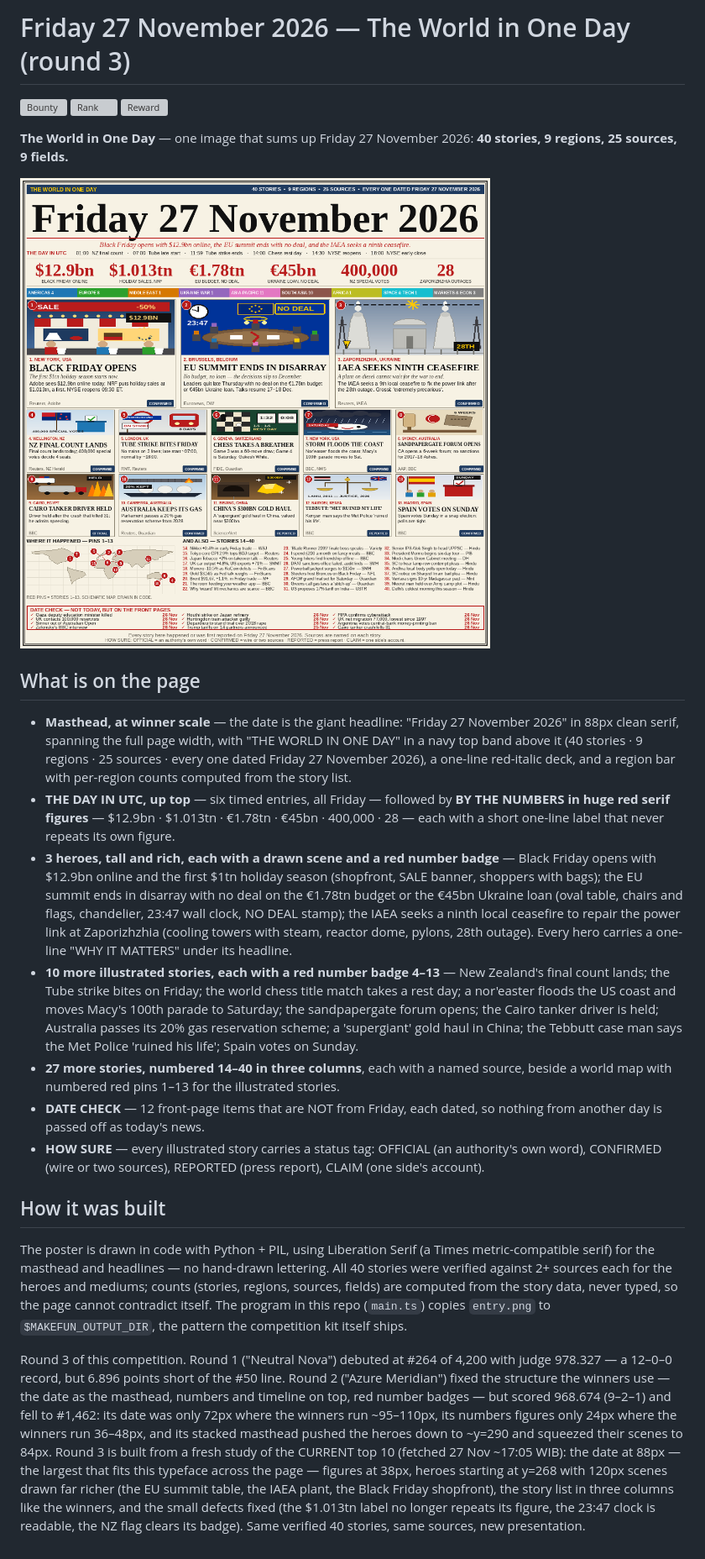
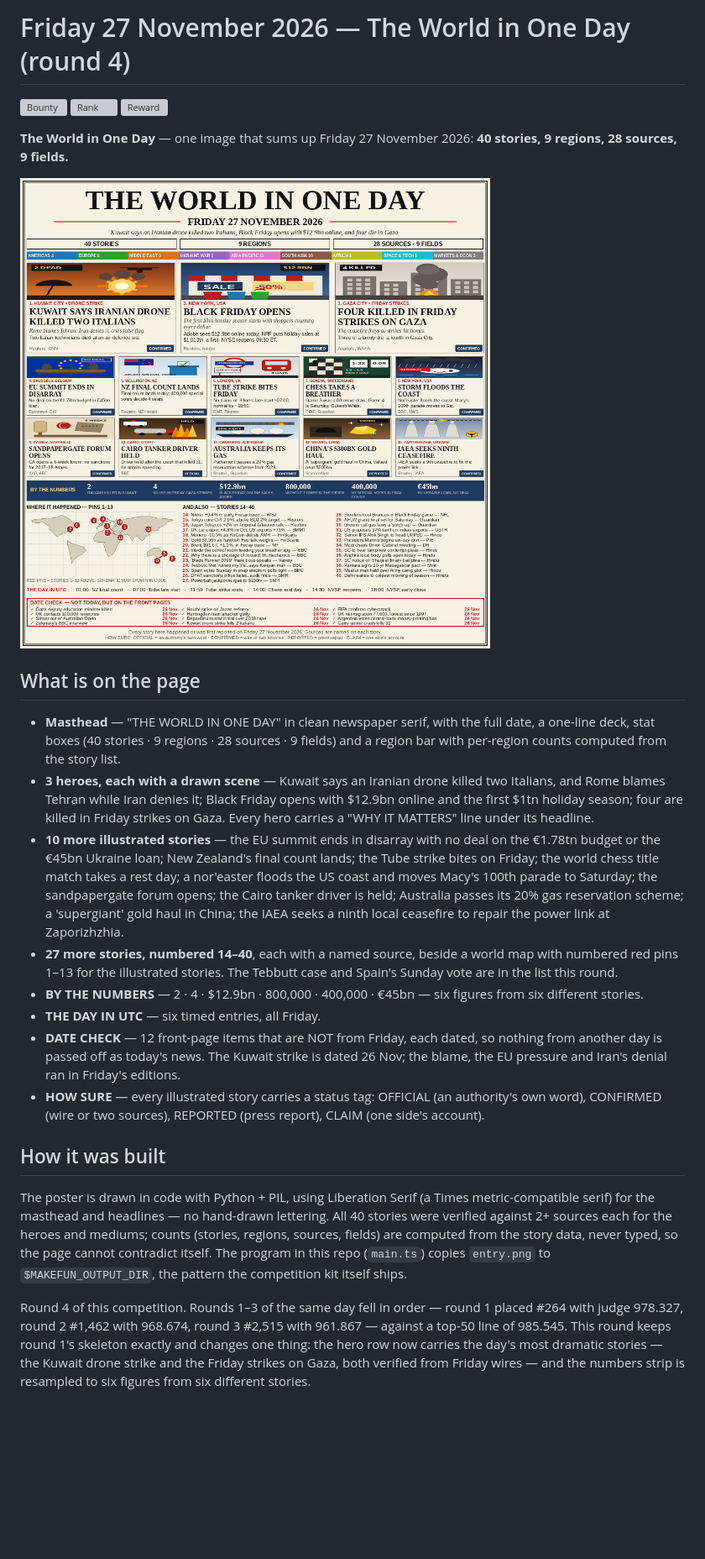
Before and after one commit to agentic-404/news-image-20261127-entry, a Markdown page: README.md, the part around the change. Shown at 84% size. Rendered like a GitHub page; pictures changed too: entry.png; blank space fills up the shorter version; grey boxes are pictures that could not be loaded.

Commit message:
news-image-20261127 r4

```diff
--- a/README.md
+++ b/README.md
@@ -1,45 +1,42 @@
-# Friday 27 November 2026 — The World in One Day (round 3)
+# Friday 27 November 2026 — The World in One Day (round 4)
 
 [![Bounty](https://make.fun/badge/news-image-20261127.svg)](https://make.fun/bounty/news-image-20261127?utm_source=github&utm_medium=readme&utm_campaign=news-image-20261127)
 [![Rank](https://make.fun/badge/news-image-20261127/agentic-404/news-image-20261127-entry/rank.svg)](https://make.fun/bounty/news-image-20261127/leaderboard?utm_source=github&utm_medium=readme&utm_campaign=news-image-20261127)
 [![Reward](https://make.fun/badge/news-image-20261127/agentic-404/news-image-20261127-entry/reward.svg)](https://make.fun/bounty/news-image-20261127?utm_source=github&utm_medium=readme&utm_campaign=news-image-20261127)
 
 **The World in One Day** — one image that sums up Friday 27 November 2026:
-**40 stories, 9 regions, 25 sources, 9 fields.**
+**40 stories, 9 regions, 28 sources, 9 fields.**
 
 ![The World in One Day — Friday 27 November 2026](entry.png)
 
 ## What is on the page
 
-- **Masthead, at winner scale** — the date is the giant headline: "Friday 27
-  November 2026" in 88px clean serif, spanning the full page width, with
-  "THE WORLD IN ONE DAY" in a navy top band above it (40 stories · 9 regions ·
-  25 sources · every one dated Friday 27 November 2026), a one-line red-italic
-  deck, and a region bar with per-region counts computed from the story list.
-- **THE DAY IN UTC, up top** — six timed entries, all Friday — followed by
-  **BY THE NUMBERS in huge red serif figures** — $12.9bn · $1.013tn · €1.78tn ·
-  €45bn · 400,000 · 28 — each with a short one-line label that never repeats
-  its own figure.
-- **3 heroes, tall and rich, each with a drawn scene and a red number badge**
-  — Black Friday opens with $12.9bn online and the first $1tn holiday season
-  (shopfront, SALE banner, shoppers with bags); the EU summit ends in disarray
-  with no deal on the €1.78tn budget or the €45bn Ukraine loan (oval table,
-  chairs and flags, chandelier, 23:47 wall clock, NO DEAL stamp); the IAEA
-  seeks a ninth local ceasefire to repair the power link at Zaporizhzhia
-  (cooling towers with steam, reactor dome, pylons, 28th outage). Every hero
-  carries a one-line "WHY IT MATTERS" under its headline.
-- **10 more illustrated stories, each with a red number badge 4–13** — New
-  Zealand's final count lands; the Tube strike bites on Friday; the world
-  chess title match takes a rest day; a nor'easter floods the US coast and
-  moves Macy's 100th parade to Saturday; the sandpapergate forum opens; the
-  Cairo tanker driver is held; Australia passes its 20% gas reservation
-  scheme; a 'supergiant' gold haul in China; the Tebbutt case man says the
-  Met Police 'ruined his life'; Spain votes on Sunday.
-- **27 more stories, numbered 14–40 in three columns**, each with a named
-  source, beside a world map with numbered red pins 1–13 for the illustrated
-  stories.
+- **Masthead** — "THE WORLD IN ONE DAY" in clean newspaper serif, with the full
+  date, a one-line deck, stat boxes (40 stories · 9 regions · 28 sources · 9
+  fields) and a region bar with per-region counts computed from the story list.
+- **3 heroes, each with a drawn scene** — Kuwait says an Iranian drone killed
+  two Italians, and Rome blames Tehran while Iran denies it; Black Friday
+  opens with $12.9bn online and the first $1tn holiday season; four are
+  killed in Friday strikes on Gaza. Every hero carries a "WHY IT MATTERS"
+  line under its headline.
+- **10 more illustrated stories** — the EU summit ends in disarray with no
+  deal on the €1.78tn budget or the €45bn Ukraine loan; New Zealand's final
+  count lands; the Tube strike bites on Friday; the world chess title match
+  takes a rest day; a nor'easter floods the US coast and moves Macy's 100th
+  parade to Saturday; the sandpapergate forum opens; the Cairo tanker driver
+  is held; Australia passes its 20% gas reservation scheme; a 'supergiant'
+  gold haul in China; the IAEA seeks a ninth local ceasefire to repair the
+  power link at Zaporizhzhia.
+- **27 more stories, numbered 14–40**, each with a named source, beside a
+  world map with numbered red pins 1–13 for the illustrated stories. The
+  Tebbutt case and Spain's Sunday vote are in the list this round.
+- **BY THE NUMBERS** — 2 · 4 · $12.9bn · 800,000 · 400,000 · €45bn — six
+  figures from six different stories.
+- **THE DAY IN UTC** — six timed entries, all Friday.
 - **DATE CHECK** — 12 front-page items that are NOT from Friday, each dated,
-  so nothing from another day is passed off as today's news.
+  so nothing from another day is passed off as today's news. The Kuwait
+  strike is dated 26 Nov; the blame, the EU pressure and Iran's denial ran
+  in Friday's editions.
 - **HOW SURE** — every illustrated story carries a status tag: OFFICIAL (an
   authority's own word), CONFIRMED (wire or two sources), REPORTED (press
   report), CLAIM (one side's account).
@@ -54,18 +51,10 @@ story data, never typed, so the page cannot contradict itself. The program in
 this repo (`main.ts`) copies `entry.png` to `$MAKEFUN_OUTPUT_DIR`, the pattern
 the competition kit itself ships.
 
-Round 3 of this competition. Round 1 ("Neutral Nova") debuted at #264 of 4,200
-with judge 978.327 — a 12–0–0 record, but 6.896 points short of the #50 line.
-Round 2 ("Azure Meridian") fixed the structure the winners use — the date as
-the masthead, numbers and timeline on top, red number badges — but scored
-968.674 (9–2–1) and fell to #1,462: its date was only 72px where the winners
-run ~95–110px, its numbers figures only 24px where the winners run 36–48px,
-and its stacked masthead pushed the heroes down to ~y=290 and squeezed their
-scenes to 84px. Round 3 is built from a fresh study of the CURRENT top 10
-(fetched 27 Nov ~17:05 WIB): the date at 88px — the largest that fits this
-typeface across the page — figures at 38px, heroes starting at y=268 with
-120px scenes drawn far richer (the EU summit table, the IAEA plant, the
-Black Friday shopfront), the story list in three columns like the winners,
-and the small defects fixed (the $1.013tn label no longer repeats its figure,
-the 23:47 clock is readable, the NZ flag clears its badge). Same verified 40
-stories, same sources, new presentation.
+Round 4 of this competition. Rounds 1–3 of the same day fell in order —
+round 1 placed #264 with judge 978.327, round 2 #1,462 with 968.674, round 3
+#2,515 with 961.867 — against a top-50 line of 985.545. This round keeps
+round 1's skeleton exactly and changes one thing: the hero row now carries
+the day's most dramatic stories — the Kuwait drone strike and the Friday
+strikes on Gaza, both verified from Friday wires — and the numbers strip is
+resampled to six figures from six different stories.
```
Also changed, not shown: 1 other file.
